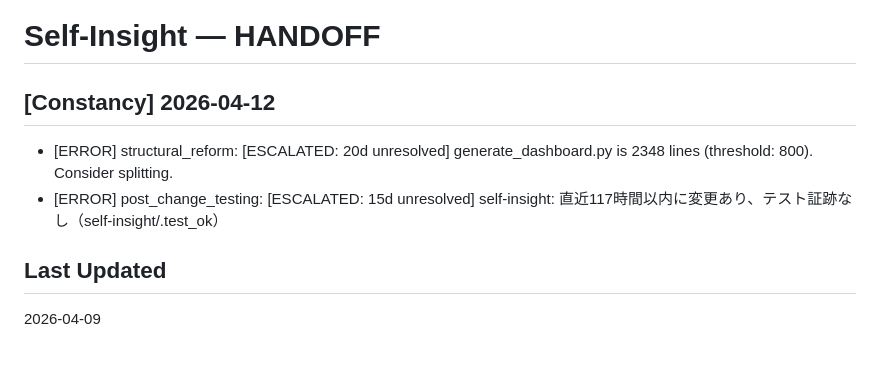
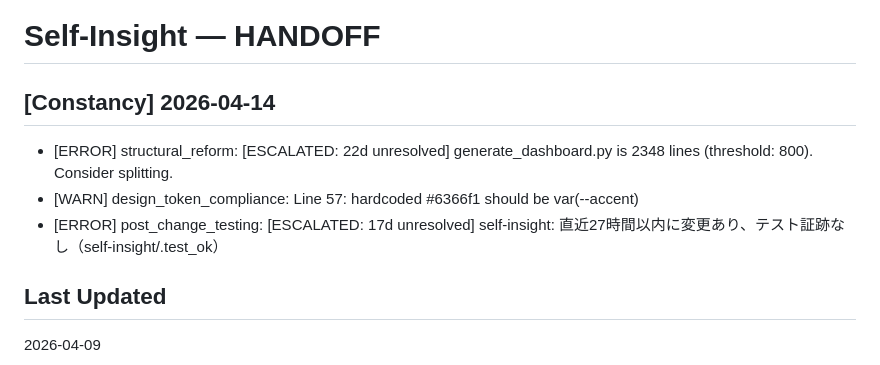
Before and after one commit to ymatz28-beep/self-insight, a Markdown page: HANDOFF.md, the part around the change. GitHub-like rendering.

Commit message:
chore: accumulated routine updates across projects
- 9 HANDOFF.md files: SessionEnd hook auto-updates (timestamps / recent
  activity rollups) from prior sessions that weren't auto-committed
- sns-auto/data/{post_history,x_rate_tracker}.json: daily posting state
- x-bookmarks/data/bookmarks{,_classified}.json: pipeline snapshot
- shift-scheduler: submodule pointer bump to match external commits

Non-code changes only. Separates these noise-level changes from the
substantive commits earlier today (fb1e0f4, 67ccf0f, 994d7e3, etc).

Co-Authored-By: Claude Opus 4.6 (1M context) <noreply@anthropic.com>

```diff
--- a/HANDOFF.md
+++ b/HANDOFF.md
@@ -1,8 +1,9 @@
 # Self-Insight — HANDOFF
 
-## [Constancy] 2026-04-12
-- [ERROR] structural_reform: [ESCALATED: 20d unresolved] generate_dashboard.py is 2348 lines (threshold: 800). Consider splitting.
-- [ERROR] post_change_testing: [ESCALATED: 15d unresolved] self-insight: 直近117時間以内に変更あり、テスト証跡なし（self-insight/.test_ok）
+## [Constancy] 2026-04-14
+- [ERROR] structural_reform: [ESCALATED: 22d unresolved] generate_dashboard.py is 2348 lines (threshold: 800). Consider splitting.
+- [WARN] design_token_compliance: Line 57: hardcoded #6366f1 should be var(--accent)
+- [ERROR] post_change_testing: [ESCALATED: 17d unresolved] self-insight: 直近27時間以内に変更あり、テスト証跡なし（self-insight/.test_ok）
 
 ## Last Updated
 2026-04-09
```
